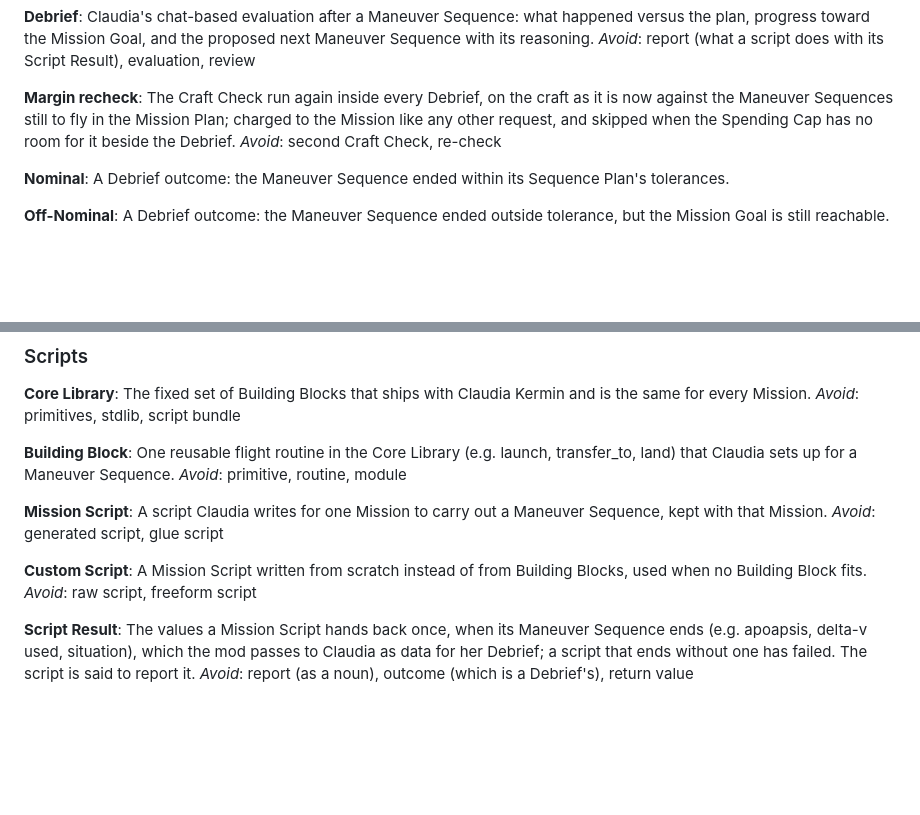
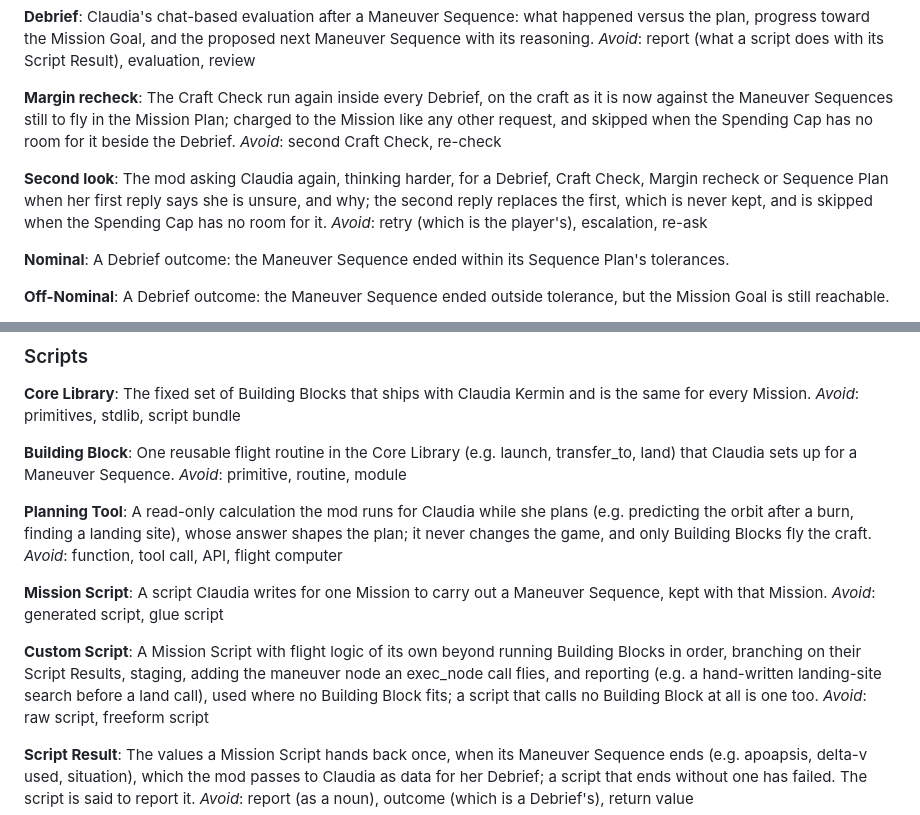
Before and after one commit to arathianevasion/claudia-kermin, a Markdown page: GLOSSARY.md, 2 parts joined by grey strips. Rendered like a GitHub page; blank space fills up the shorter version.

Commit message:
Glossary: Second look, Planning Tool, and the Custom Script rule from spec #265
Co-Authored-By: Claude Opus 5.5 <noreply@anthropic.com>
Claude-Session: https://claude.ai/code/session_01HDZjbzKpWZGwyzKuy3BfZC

```diff
--- a/GLOSSARY.md
+++ b/GLOSSARY.md
@@ -80,6 +80,10 @@ _Avoid_: report (what a script does with its Script Result), evaluation, review
 The Craft Check run again inside every Debrief, on the craft as it is now against the Maneuver Sequences still to fly in the Mission Plan; charged to the Mission like any other request, and skipped when the Spending Cap has no room for it beside the Debrief.
 _Avoid_: second Craft Check, re-check
 
+**Second look**:
+The mod asking Claudia again, thinking harder, for a Debrief, Craft Check, Margin recheck or Sequence Plan when her first reply says she is unsure, and why; the second reply replaces the first, which is never kept, and is skipped when the Spending Cap has no room for it.
+_Avoid_: retry (which is the player's), escalation, re-ask
+
 **Nominal**:
 A Debrief outcome: the Maneuver Sequence ended within its Sequence Plan's tolerances.
 
@@ -156,12 +160,16 @@ _Avoid_: primitives, stdlib, script bundle
 One reusable flight routine in the Core Library (e.g. launch, transfer_to, land) that Claudia sets up for a Maneuver Sequence.
 _Avoid_: primitive, routine, module
 
+**Planning Tool**:
+A read-only calculation the mod runs for Claudia while she plans (e.g. predicting the orbit after a burn, finding a landing site), whose answer shapes the plan; it never changes the game, and only Building Blocks fly the craft.
+_Avoid_: function, tool call, API, flight computer
+
 **Mission Script**:
 A script Claudia writes for one Mission to carry out a Maneuver Sequence, kept with that Mission.
 _Avoid_: generated script, glue script
 
 **Custom Script**:
-A Mission Script written from scratch instead of from Building Blocks, used when no Building Block fits.
+A Mission Script with flight logic of its own beyond running Building Blocks in order, branching on their Script Results, staging, adding the maneuver node an exec_node call flies, and reporting (e.g. a hand-written landing-site search before a land call), used where no Building Block fits; a script that calls no Building Block at all is one too.
 _Avoid_: raw script, freeform script
 
 **Script Result**:
```
